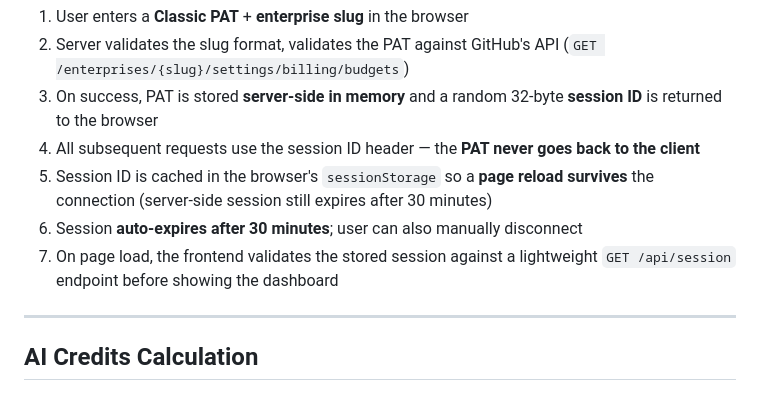
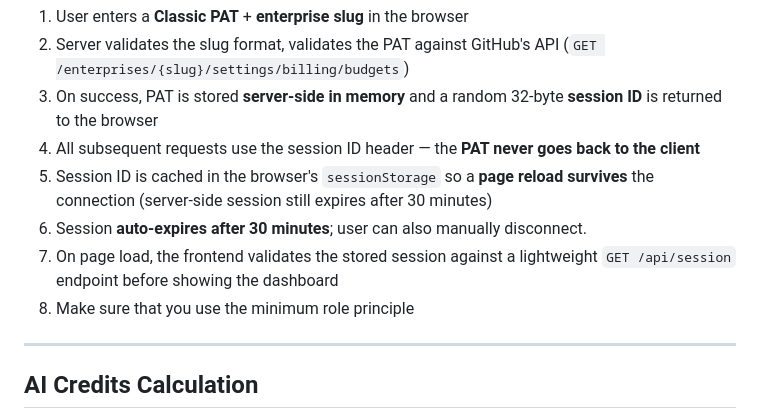
Before and after one commit to pravendrarj/GitHub-copilot-Budget-manager, a Markdown page: README.md, the part around the change. GitHub-like rendering.

```diff
--- a/README.md
+++ b/README.md
@@ -48,8 +48,9 @@
 3. On success, PAT is stored **server-side in memory** and a random 32-byte **session ID** is returned to the browser
 4. All subsequent requests use the session ID header — the **PAT never goes back to the client**
 5. Session ID is cached in the browser's `sessionStorage` so a **page reload survives** the connection (server-side session still expires after 30 minutes)
-6. Session **auto-expires after 30 minutes**; user can also manually disconnect
+6. Session **auto-expires after 30 minutes**; user can also manually disconnect.
 7. On page load, the frontend validates the stored session against a lightweight `GET /api/session` endpoint before showing the dashboard
+8. Make sure that you use the minimum role principle
 
 ---
 
```
